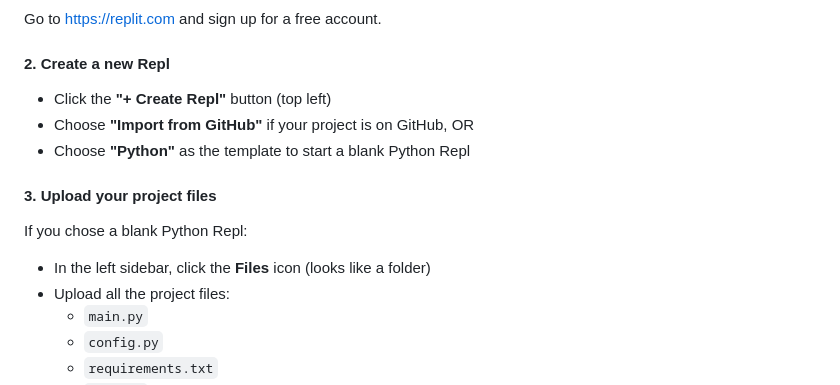
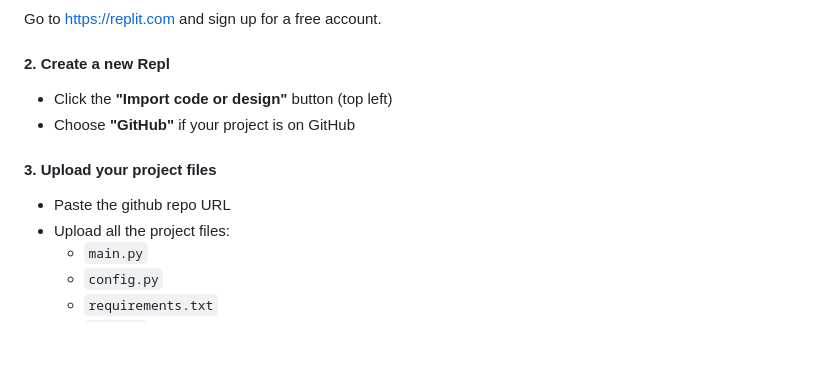
Before and after one commit to xsvmmy/study-buddy, a Markdown page: README.md, the part around the change. Drawn GitHub-style; blank space fills up the shorter version.

Commit message:
Revise Replit project creation instructions
Updated instructions for creating a Replit project with GitHub integration.

```diff
--- a/README.md
+++ b/README.md
@@ -119,13 +119,11 @@ web apps without installing anything on your computer.
 Go to [https://replit.com](https://replit.com) and sign up for a free account.
 
 #### 2. Create a new Repl
-- Click the **"+ Create Repl"** button (top left)
-- Choose **"Import from GitHub"** if your project is on GitHub, OR
-- Choose **"Python"** as the template to start a blank Python Repl
+- Click the **"Import code or design"** button (top left)
+- Choose **"GitHub"** if your project is on GitHub
 
 #### 3. Upload your project files
-If you chose a blank Python Repl:
-- In the left sidebar, click the **Files** icon (looks like a folder)
+- Paste the github repo URL
 - Upload all the project files:
   - `main.py`
   - `config.py`
```
